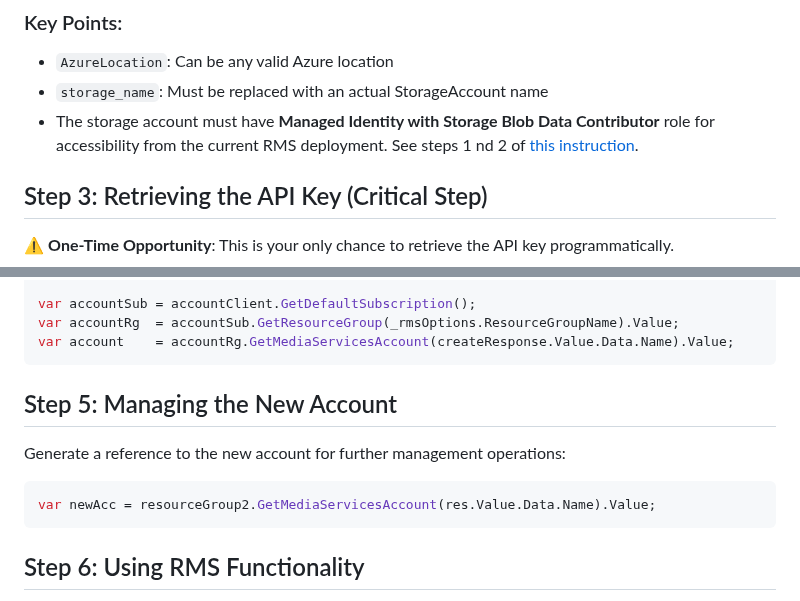
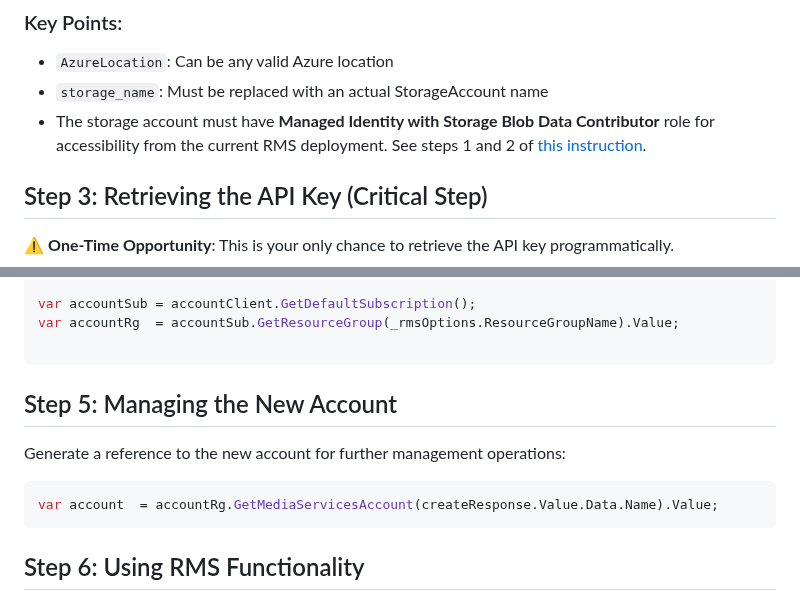
Before and after one commit to Ravnur-Inc/ams-api-replacement-demo-app, a Markdown page: docs/create-account.md, 2 parts joined by grey strips. GitHub-like rendering.

````diff
--- a/docs/create-account.md
+++ b/docs/create-account.md
@@ -53,7 +53,7 @@ var createResponse = resourceGroup.GetMediaServicesAccounts()
 ### Key Points:
 - `AzureLocation`: Can be any valid Azure location
 - `storage_name`: Must be replaced with an actual StorageAccount name
-- The storage account must have **Managed Identity with Storage Blob Data Contributor** role for accessibility from the current RMS deployment. See steps 1 nd 2 of [this instruction](https://docs.ravnur.com/hc/en-us/articles/18503446766226-How-to-grant-storage-access-for-RMS).
+- The storage account must have **Managed Identity with Storage Blob Data Contributor** role for accessibility from the current RMS deployment. See steps 1 and 2 of [this instruction](https://docs.ravnur.com/hc/en-us/articles/18503446766226-How-to-grant-storage-access-for-RMS).
 
 ## Step 3: Retrieving the API Key (Critical Step)
 
@@ -87,7 +87,7 @@ ArmClient accountClient = new ArmClient(
 
 var accountSub = accountClient.GetDefaultSubscription();
 var accountRg  = accountSub.GetResourceGroup(_rmsOptions.ResourceGroupName).Value;
-var account    = accountRg.GetMediaServicesAccount(createResponse.Value.Data.Name).Value;
+
 ```
 
 ## Step 5: Managing the New Account
@@ -95,7 +95,7 @@ var account    = accountRg.GetMediaServicesAccount(createResponse.Value.Da
 Generate a reference to the new account for further management operations:
 
 ```csharp
-var newAcc = resourceGroup2.GetMediaServicesAccount(res.Value.Data.Name).Value;
+var account  = accountRg.GetMediaServicesAccount(createResponse.Value.Data.Name).Value;
 ```
 
 ## Step 6: Using RMS Functionality
````
